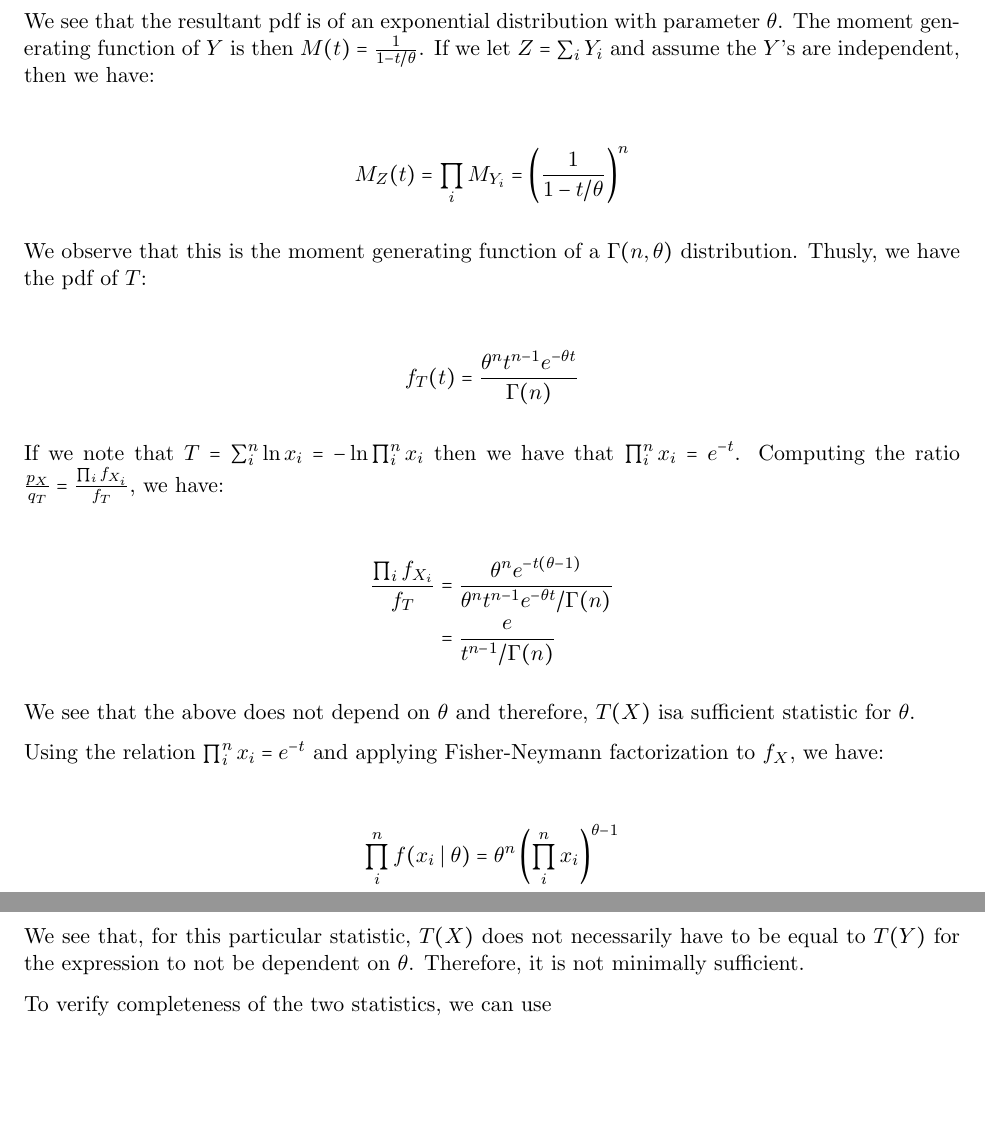
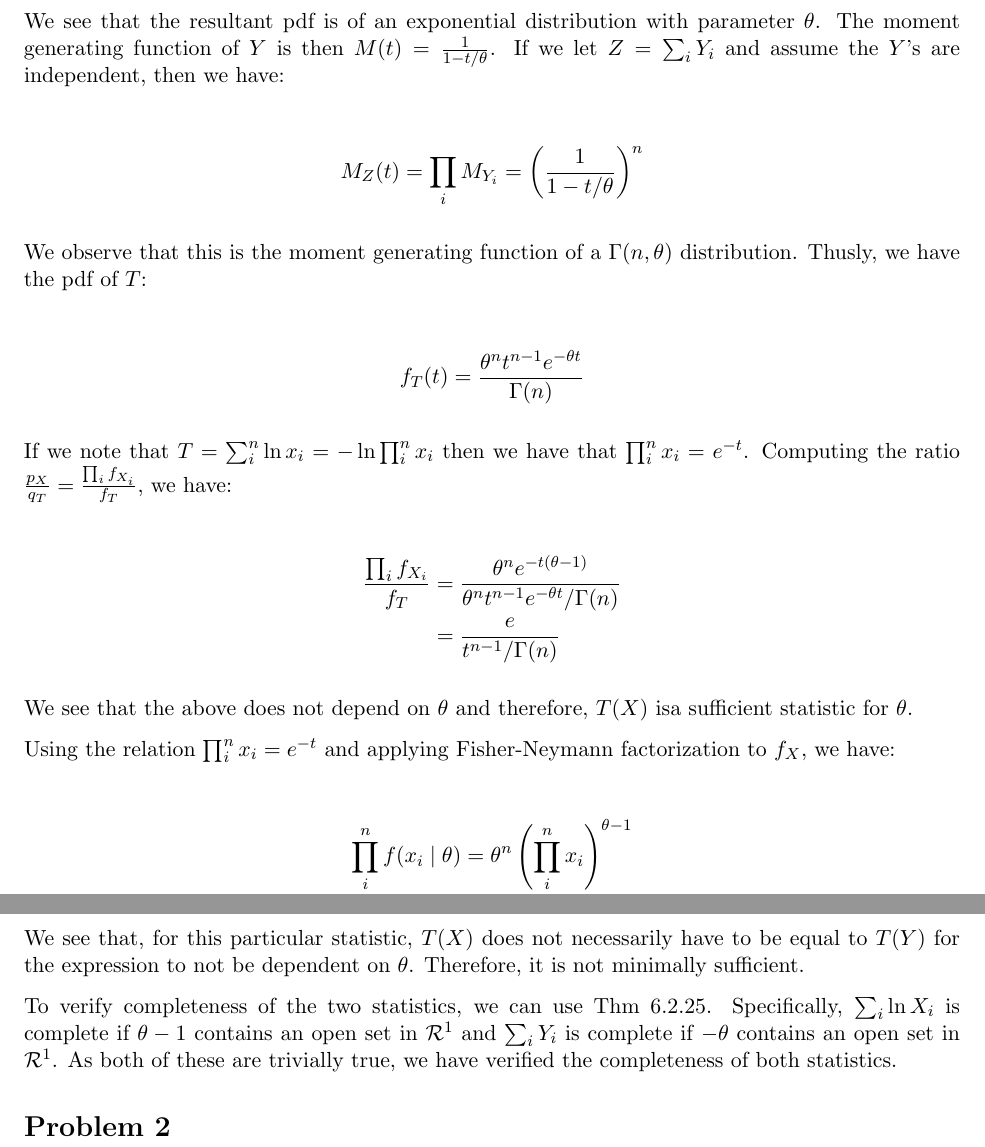
Before and after one commit to PatternMatching/latex, a LaTeX document (stats/tos2/ch6_prac1.tex): two parts of pages 2 and 3 of 3, joined at a grey line, cut so that both start at the same text, the shorter picture padded with empty space. Compiled offline with pdfLaTeX.

Commit message:
Added 1f

```diff
--- a/stats/tos2/ch6_prac1.tex
+++ b/stats/tos2/ch6_prac1.tex
@@ -3,11 +3,8 @@
 \usepackage{amsthm}
 \usepackage{amssymb}
 \usepackage{enumerate}
-\usepackage{MnSymbol}
-\usepackage{algorithm,algpseudocode}
 \usepackage{parskip}
-\usepackage{tikz}
-\usetikzlibrary{fit,positioning}
+
 \setlength{\oddsidemargin}{0in}
 \setlength{\evensidemargin}{0in}
 \setlength{\textheight}{9in}
@@ -160,6 +157,14 @@ We see that, for this particular statistic, $T(X)$ does not
 necessarily have to be equal to $T(Y)$ for the expression to not be
 dependent on $\theta$.  Therefore, it is not minimally sufficient.
 
-To verify completeness of the two statistics, we can use
+To verify completeness of the two statistics, we can use Thm 6.2.25.
+Specifically, $\sum_i \ln{X_i}$ is complete if $\theta -1$ contains an
+open set in $\mathcal{R}^1$ and $\sum_i Y_i$ is complete if $-\theta$
+contains an open set in $\mathcal{R}^1$.  As both of these are
+trivially true, we have verified the completeness of both statistics.
+
+\section*{Problem 2}
+
+
 
 \end{document}
```
